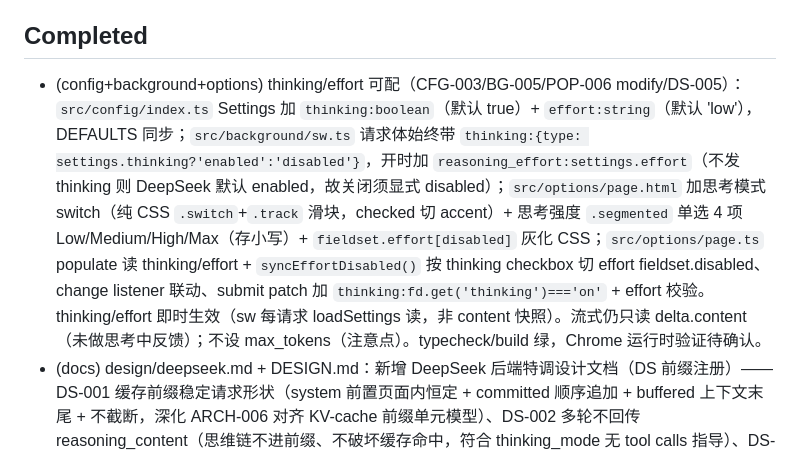
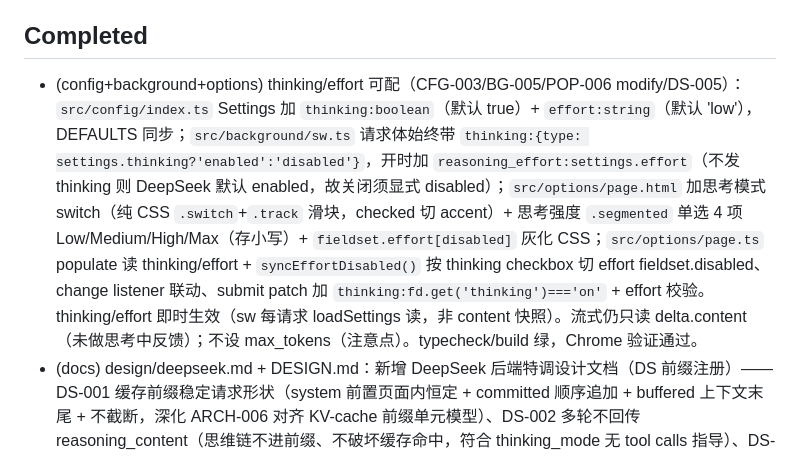
Before and after one commit to BruceXSK/context-translator, a Markdown page: PROGRESS.md, the part around one of its changes. Rendered like a GitHub page.

Commit message:
docs: mark thinking/effort Chrome-verified
User confirmed the thinking toggle, effort disabled-linkage, and
DeepSeek thinking response work in Chrome; update PROGRESS from
"runtime verification pending" to "verified".

```diff
--- a/PROGRESS.md
+++ b/PROGRESS.md
@@ -6,7 +6,7 @@ v1 核心已验证通过：悬停翻译 + 划线翻译在 Chrome 中正常工作
 
 ## Completed
 
-- (config+background+options) thinking/effort 可配（CFG-003/BG-005/POP-006 modify/DS-005）：`src/config/index.ts` Settings 加 `thinking:boolean`（默认 true）+ `effort:string`（默认 'low'），DEFAULTS 同步；`src/background/sw.ts` 请求体始终带 `thinking:{type: settings.thinking?'enabled':'disabled'}`，开时加 `reasoning_effort:settings.effort`（不发 thinking 则 DeepSeek 默认 enabled，故关闭须显式 disabled）；`src/options/page.html` 加思考模式 switch（纯 CSS `.switch`+`.track` 滑块，checked 切 accent）+ 思考强度 `.segmented` 单选 4 项 Low/Medium/High/Max（存小写）+ `fieldset.effort[disabled]` 灰化 CSS；`src/options/page.ts` populate 读 thinking/effort + `syncEffortDisabled()` 按 thinking checkbox 切 effort fieldset.disabled、change listener 联动、submit patch 加 `thinking:fd.get('thinking')==='on'` + effort 校验。thinking/effort 即时生效（sw 每请求 loadSettings 读，非 content 快照）。流式仍只读 delta.content（未做思考中反馈）；不设 max_tokens（注意点）。typecheck/build 绿，Chrome 运行时验证待确认。
+- (config+background+options) thinking/effort 可配（CFG-003/BG-005/POP-006 modify/DS-005）：`src/config/index.ts` Settings 加 `thinking:boolean`（默认 true）+ `effort:string`（默认 'low'），DEFAULTS 同步；`src/background/sw.ts` 请求体始终带 `thinking:{type: settings.thinking?'enabled':'disabled'}`，开时加 `reasoning_effort:settings.effort`（不发 thinking 则 DeepSeek 默认 enabled，故关闭须显式 disabled）；`src/options/page.html` 加思考模式 switch（纯 CSS `.switch`+`.track` 滑块，checked 切 accent）+ 思考强度 `.segmented` 单选 4 项 Low/Medium/High/Max（存小写）+ `fieldset.effort[disabled]` 灰化 CSS；`src/options/page.ts` populate 读 thinking/effort + `syncEffortDisabled()` 按 thinking checkbox 切 effort fieldset.disabled、change listener 联动、submit patch 加 `thinking:fd.get('thinking')==='on'` + effort 校验。thinking/effort 即时生效（sw 每请求 loadSettings 读，非 content 快照）。流式仍只读 delta.content（未做思考中反馈）；不设 max_tokens（注意点）。typecheck/build 绿，Chrome 验证通过。
 - (docs) design/deepseek.md + DESIGN.md：新增 DeepSeek 后端特调设计文档（DS 前缀注册）——DS-001 缓存前缀稳定请求形状（system 前置页面内恒定 + committed 顺序追加 + buffered 上下文末尾 + 不截断，深化 ARCH-006 对齐 KV-cache 前缀单元模型）、DS-002 多轮不回传 reasoning_content（思维链不进前缀、不破坏缓存命中，符合 thinking_mode 无 tool calls 指导）、DS-003 现行模型名示例 v4-flash/v4-pro（规避 2026/07/24 弃用的 deepseek-chat/reasoner）、DS-004 规范 base URL https://api.deepseek.com（兼容 /v1）；正文含 Compatibility stance（通用最佳实践 vs DeepSeek 专属，normalizeUsage 仅在字段存在时捕获、不带 thinking 走默认，故其他后端不受影响）、Reference（模型 1M/384K + 弃用、定价 flash 命中1/50 pro 1/120、限速并发 2500/500 + 10min 超时、错误码 400/401/402/422/429/500/503、thinking 顶层字段 + reasoning 流式 + temp 被忽略 + 思维链按输出价、kv_cache 完整前缀单元匹配 + hit/miss 字段、multi-round 手动拼完整历史、prefix-completion 有意不采用、token 近似）、Tuning opportunities（友好错误/自动重试/thinking 适配/usage 双重计数，均未实施非 spec）。DESIGN.md Modules Index 加 deepseek \| DS 行。同批前序：A 提交 12312dc 刷新 README/config 注释/design/config.md/options placeholder 的模型名与 base URL 示例至 v4-flash + 无 /v1。
 - (content) src/content/inject.ts：CT-014 已翻译区域不重复创建译文块——`findParagraph` block 命中分支先 `node.querySelector('context-translator-block')`，若命中返回其 `parentElement`（= 首次 append 的 el）的 ParaHit，否则原逻辑。译文块 `parentElement` 恒等于首次 el，`paraState` 必命中首次 state，toggle 走缓存不 re-request。修复 CT-013 引入场景下的 `findParagraph` 漂移回归（clamp toggle + 译文块插入位移 + `-webkit-box` 不被 block 判定命中 → 向上爬过真实段落到更大容器、`paraState` key 不同 → 重复创建第二个块）。immersive 线索印证：immersive 翻译后 clamp 持续 none、不 toggle，落点稳定故不漂移。typecheck/build 绿，Chrome 验证通过 → DONE。
 - (rename) 全局重命名 Chrome Translator → Context Translator——`manifest.config.ts` name、`popup`/`options` 的 `title`+`h1`、`package.json` name（`chrome-translator`→`context-translator`）、自定义元素名 `chrome-translator-block`/`-panel`→`context-translator-block`/`-panel`（`inject.ts` `createElement`×2 + `closest` + `querySelectorAll`）、`DESIGN.md` 结构图根目录引用、`package-lock.json` 同步。保留：物理根目录名 `chrome-translator` 与 GitHub repo `BruceXSK/chrome-translator.git`（确认保留）、`manifest` description 的 'Chrome extension' 与 `DESIGN.md` purpose 中文「Chrome 翻译插件」（Chrome 指浏览器平台，非产品名）。
```
Also changed, not shown: other parts of PROGRESS.md (+1 -1 lines).
